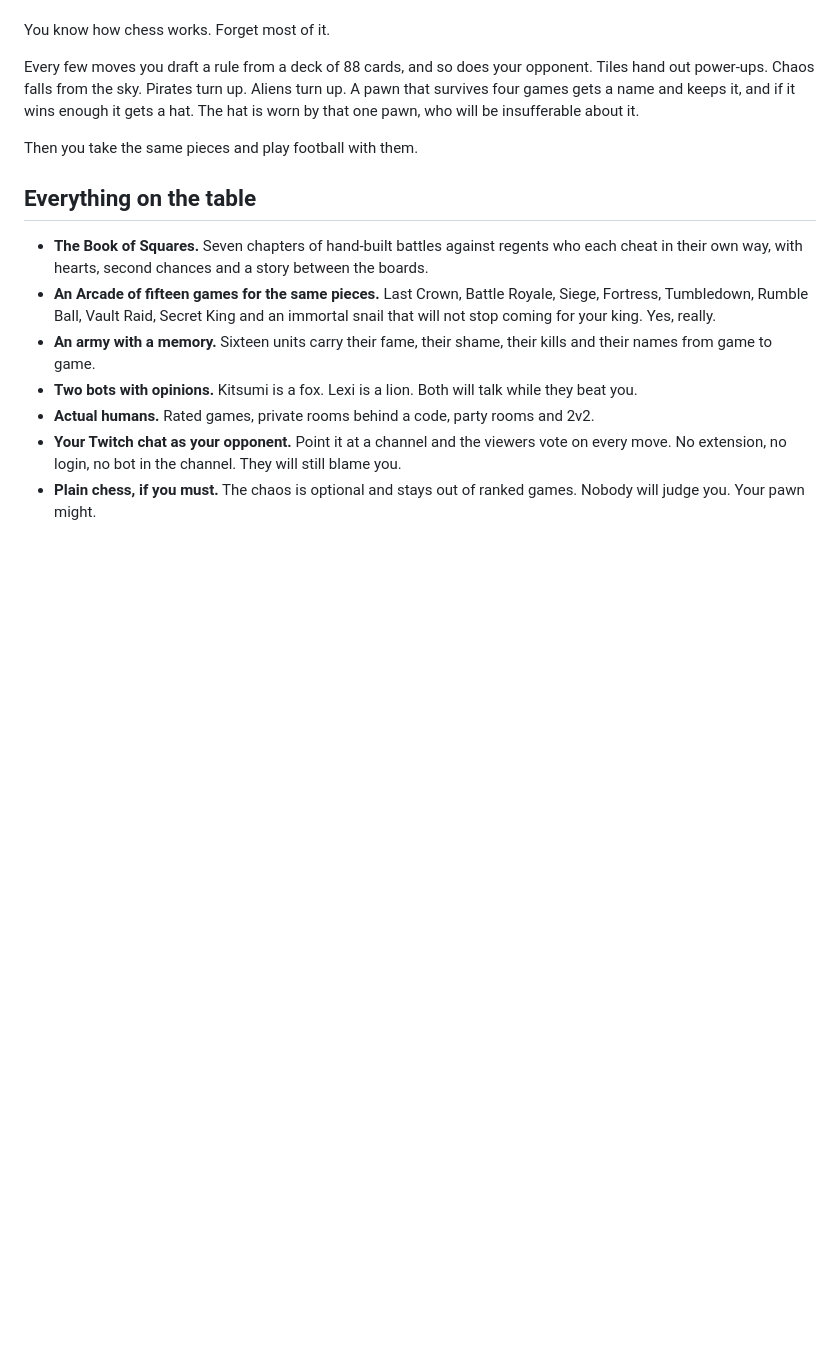
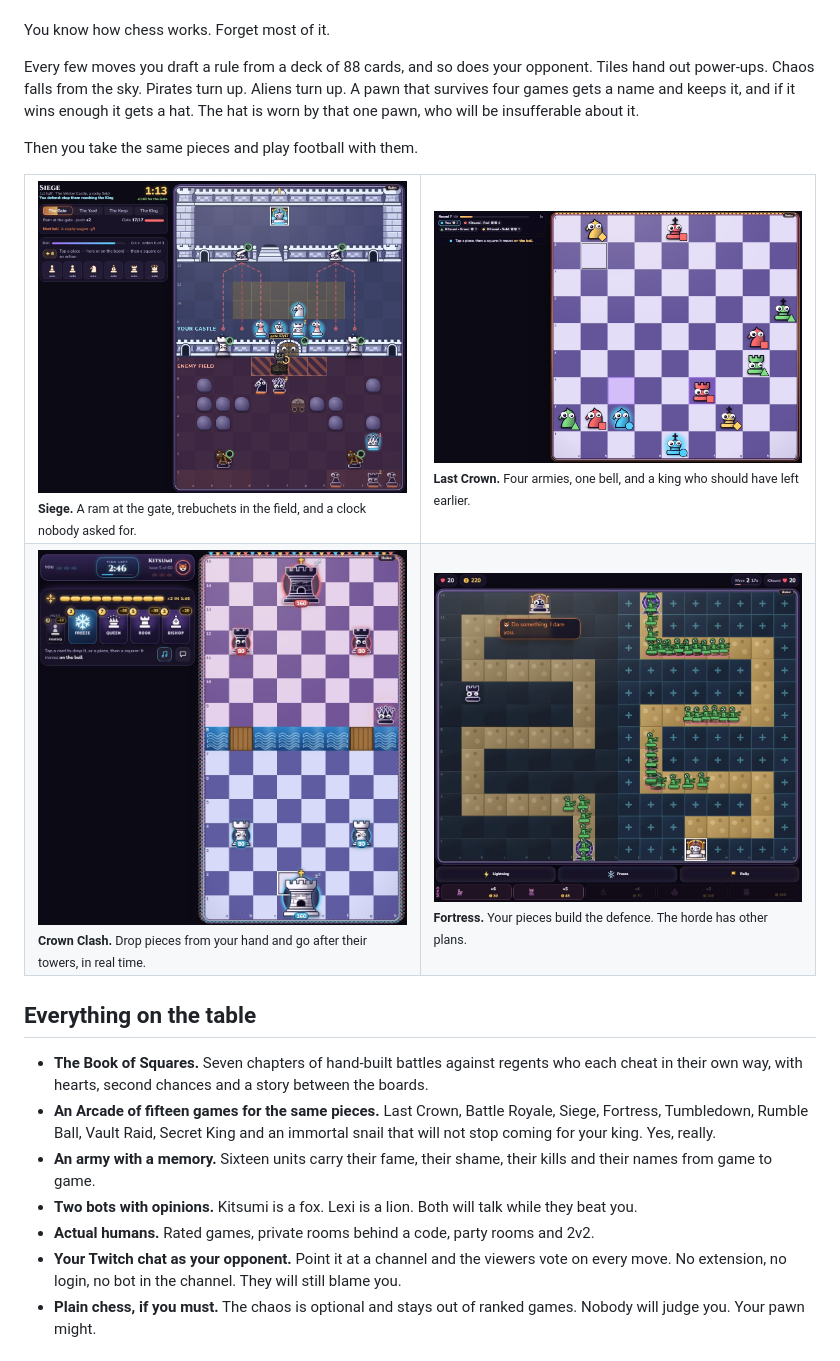
Before and after one commit to Olexify/RookPaperScissors, a Markdown page: README.md, the part around one of its changes. Rendered like a GitHub page; pictures changed too: img/crown-clash.jpg (added), img/fortress.jpg (added), img/last-crown.jpg (added); blank space fills up the shorter version.

```diff
--- a/README.md
+++ b/README.md
@@ -21,6 +22,17 @@ gets a name and keeps it, and if it wins enough it gets a hat. The hat is worn b
 will be insufferable about it.
 
 Then you take the same pieces and play football with them.
+
+<table>
+<tr>
+<td width="50%"><img src="img/siege.jpg" alt="Siege: a ram at the castle gate, trebuchets in the field and your own pieces glowing blue" /><br /><sub><b>Siege.</b> A ram at the gate, trebuchets in the field, and a clock nobody asked for.</sub></td>
+<td width="50%"><img src="img/last-crown.jpg" alt="Last Crown: four armies on one board, with your own pieces glowing" /><br /><sub><b>Last Crown.</b> Four armies, one bell, and a king who should have left earlier.</sub></td>
+</tr>
+<tr>
+<td width="50%"><img src="img/crown-clash.jpg" alt="Crown Clash: towers on both sides of a river, with a hand of cards" /><br /><sub><b>Crown Clash.</b> Drop pieces from your hand and go after their towers, in real time.</sub></td>
+<td width="50%"><img src="img/fortress.jpg" alt="Fortress: a horde of creeps walking a winding road across two fields" /><br /><sub><b>Fortress.</b> Your pieces build the defence. The horde has other plans.</sub></td>
+</tr>
+</table>
 
 ## Everything on the table
 
```
Also changed, not shown: other parts of README.md (+3 -6 lines), img/castle.jpg (added).
